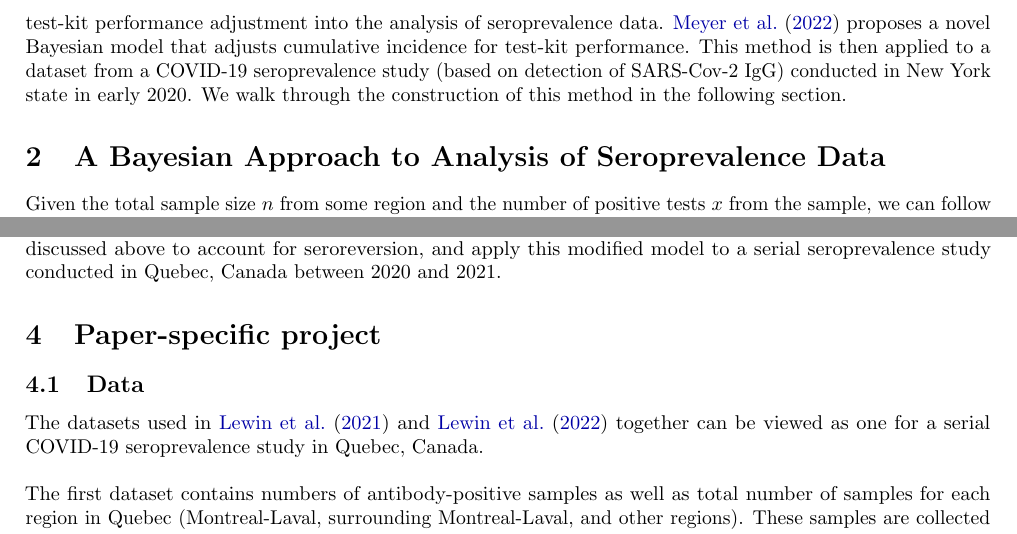
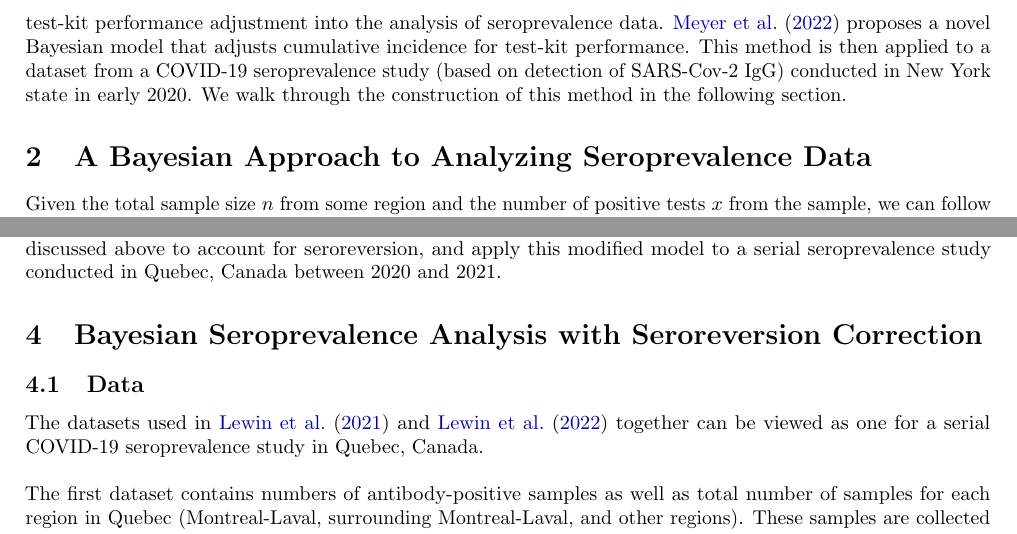
Before and after one commit to NaitongChen/QP-4, a LaTeX document (report/main.tex, which reads report/sections/problem_definition.tex, report/sections/project.tex): two parts of pages 2 and 5 of 11, joined at a grey line, cut so that both start at the same text. Compiled offline with pdfLaTeX.

Commit message:
rename subsection titles

```diff
--- a/report/sections/problem_definition.tex
+++ b/report/sections/problem_definition.tex
@@ -10,7 +10,7 @@ Since antibody tests are not 100\% accurate, there may be positive cases that te
 p = s \times se + (1-s) \times (1 - sp).
 \]
 To put in words, the observed prevalence can be decomposed into the proportion of actual cases that correctly test positive and noncases that incorrectly test positive. There are multiple approaches for incorporating this test-kit performance adjustment into the analysis of seroprevalence data. \cite{meyer2022adjusting} proposes a novel Bayesian model that adjusts cumulative incidence for test-kit performance. This method is then applied to a dataset from a COVID-19 seroprevalence study (based on detection of SARS-Cov-2 IgG) conducted in New York state in early 2020. We walk through the construction of this method in the following section.
-\section{A Bayesian Approach to Analysis of Seroprevalence Data}
+\section{A Bayesian Approach to Analyzing Seroprevalence Data}
 Given the total sample size $n$ from some region and the number of positive tests $x$ from the sample, we can follow the above test-kit performance adjustment and model the number of positive tests as the outcome of a Binomial distribution with the total sample size as the number of trials and observed prevalence as the probability of success, i.e.,
 \[
 x \given n, s, se, sp \distas \distBinom\left(n, s \times se + (1-s) \times (1 - sp)\right) = \distBinom(n, p).
--- a/report/sections/project.tex
+++ b/report/sections/project.tex
@@ -1,4 +1,4 @@
-\section{Paper-specific project}
+\section{Bayesian Seroprevalence Analysis with Seroreversion Correction}
 
 \subsection{Data}
 The datasets used in \cite{lewin2021sars} and \cite{lewin2022seroprevalence} together can be viewed as one for a serial COVID-19 seroprevalence study in Quebec, Canada. \\
```
Also changed, not shown: report/sections/significance_limitation.tex (+1 -1 lines), report/main.pdf.
